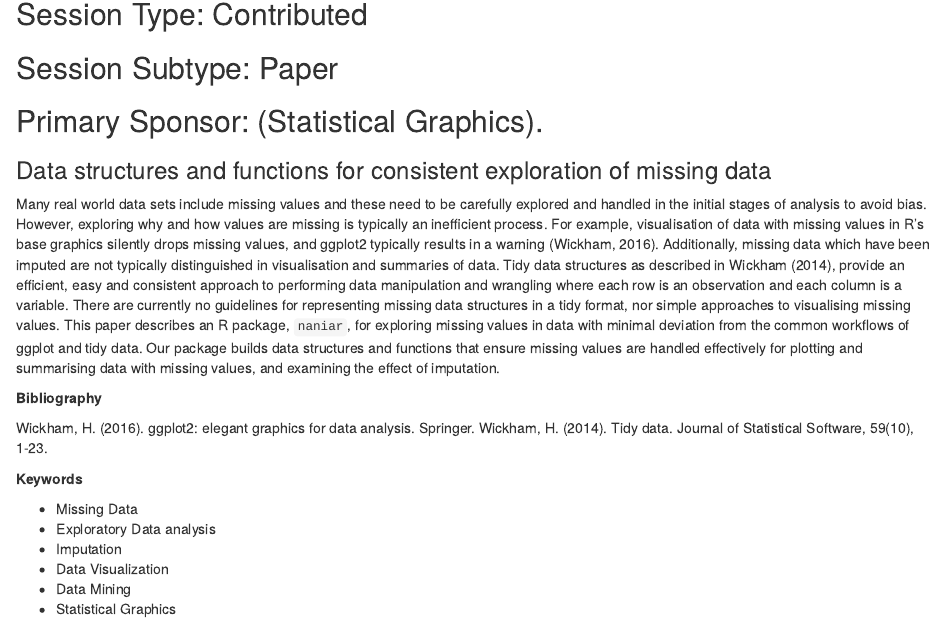
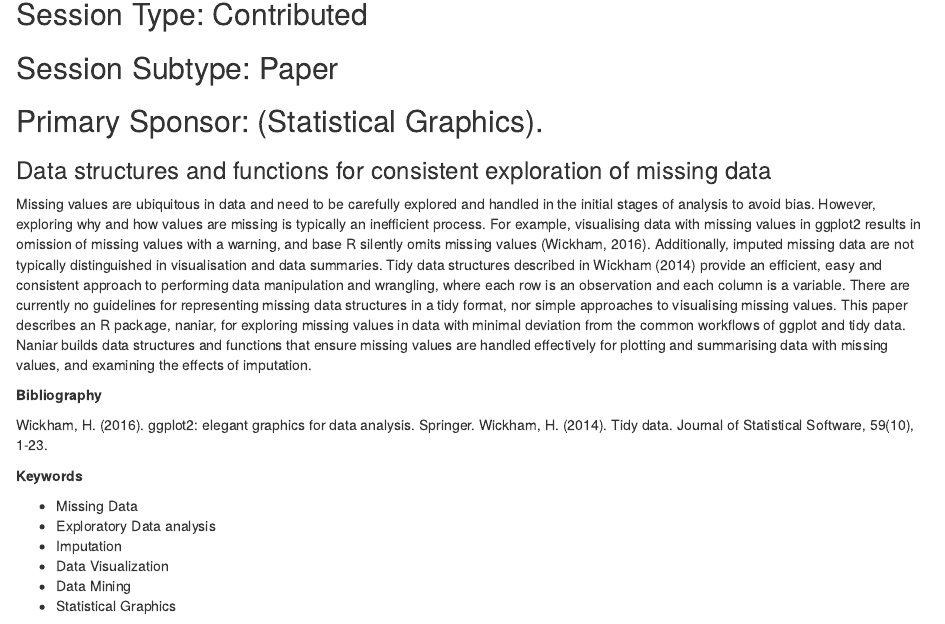
Before and after one commit to njtierney/jsm2017, an R Markdown document (jsm-feb-1-abstract.Rmd): the page in a window 1100 px wide, from 140 px down. Rendered offline with R 4.5, knitr and Pandoc, with nearby package versions.

Commit message:
minor wording changes

```diff
--- a/jsm-feb-1-abstract.Rmd
+++ b/jsm-feb-1-abstract.Rmd
@@ -14,21 +14,23 @@ bibliography: jsm2017.bib
 
 ### Data structures and functions for consistent exploration of missing data
 
-Many real world data sets include missing values and these need to be carefully explored and
-handled in the initial stages of analysis to avoid bias. However, exploring
-why and how values are missing is typically an inefficient process. For
-example, visualisation of data with missing values in R's base graphics silently drops missing values, and
-ggplot2 typically results in a warning (Wickham, 2016). Additionally, missing data which have been imputed
-are not typically distinguished in visualisation and summaries of data. Tidy data
-structures as described in Wickham (2014), provide an efficient, easy
-and consistent approach to performing data manipulation and wrangling
-where each row is an observation and each column is a variable. There are
-currently no guidelines for representing missing data structures in a tidy
-format, nor simple approaches to visualising missing values. This paper describes
-an R package, `naniar`, for exploring missing values in data with minimal
-deviation from the common workflows of ggplot and tidy data. Our package builds
-data structures and functions that ensure missing values are handled effectively for
-plotting and summarising data with missing values, and examining the effect of imputation.
+Missing values are ubiquitous in data and need to be carefully explored and
+handled in the initial stages of analysis to avoid bias. However, exploring why
+and how values are missing is typically an inefficient process. For example,
+visualising data with missing values in ggplot2 results in omission of missing
+values with a warning, and base R silently omits missing values (Wickham,
+2016). Additionally, imputed missing data are not typically distinguished in
+visualisation and data summaries. Tidy data structures described in Wickham
+(2014) provide an efficient, easy and consistent approach to performing data
+manipulation and wrangling, where each row is an observation and each column
+is a variable. There are currently no guidelines for representing missing
+data structures in a tidy format, nor simple approaches to visualising missing
+values. This paper describes an R package, naniar, for exploring missing values
+in data with minimal deviation from the common workflows of ggplot and tidy
+data. Naniar builds data structures and functions that ensure missing values are
+handled effectively for plotting and summarising data with missing values, and
+examining the effects of imputation.
+
 
 **Bibliography**
 
```
